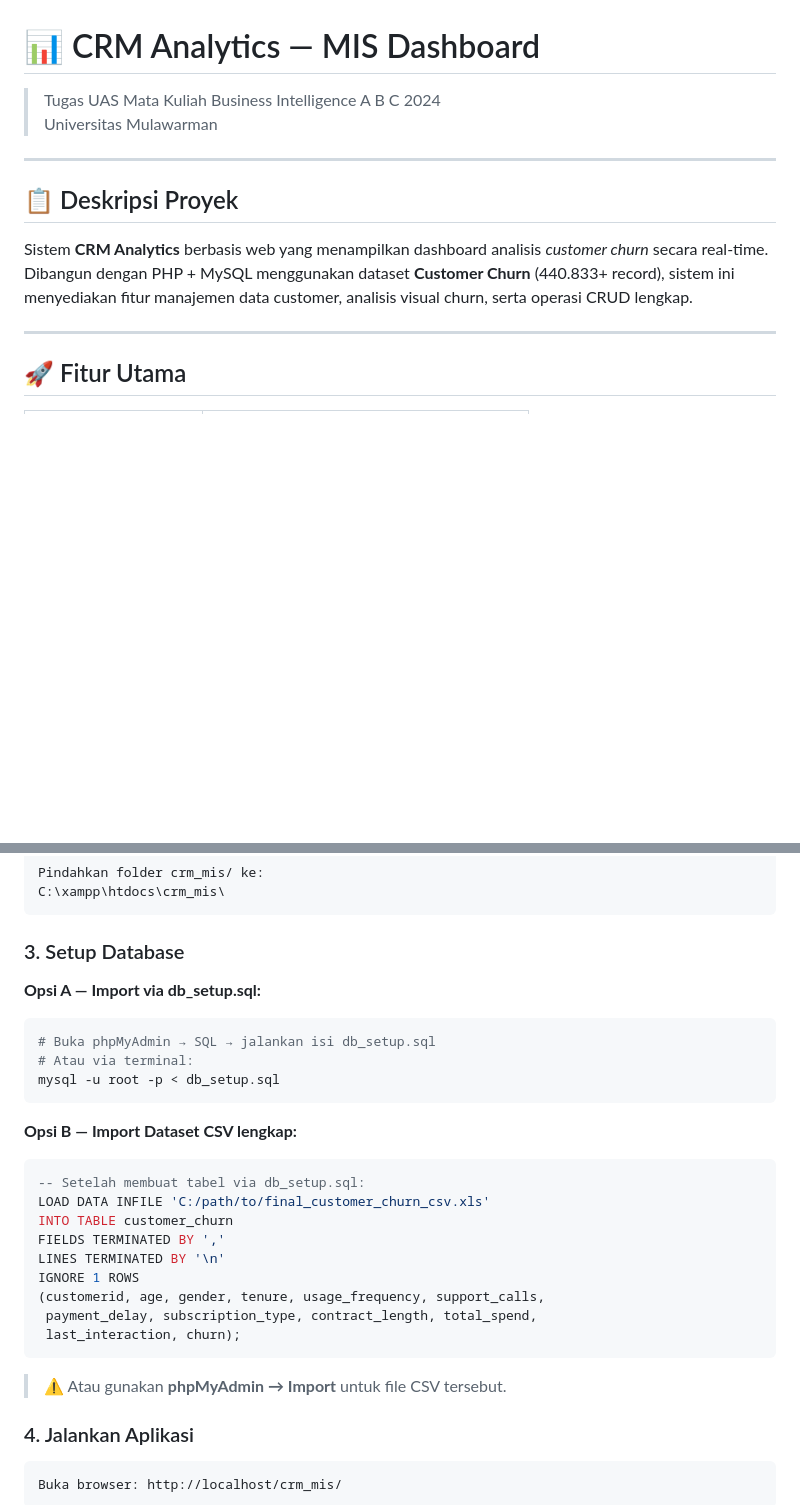
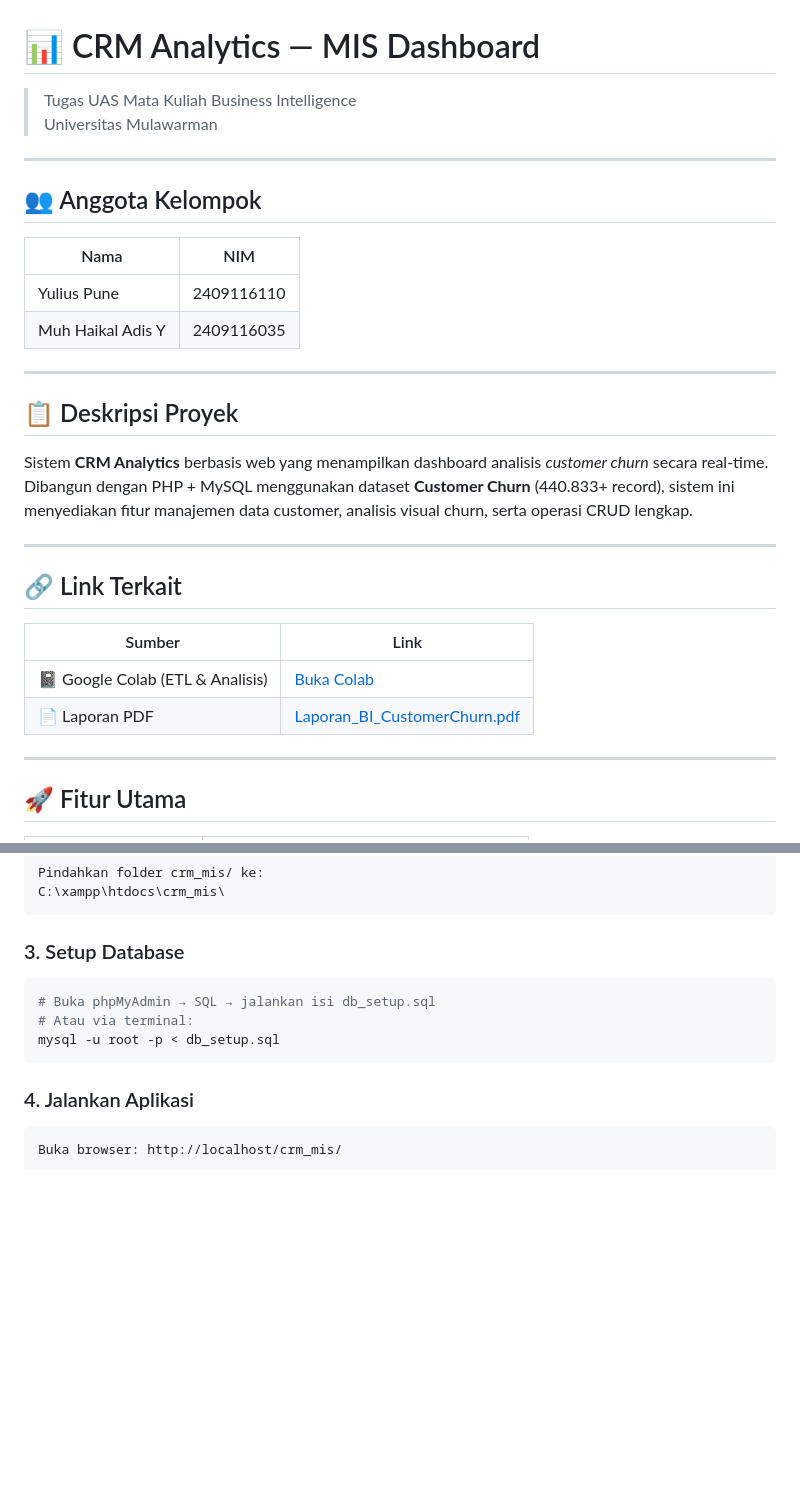
Before and after one commit to Oxcyy/crm-mis-dashboard, a Markdown page: README.md, 2 parts joined by grey strips. Drawn GitHub-style; blank space fills up the shorter version.

````diff
--- a/README.md
+++ b/README.md
@@ -1,12 +1,30 @@
 # 📊 CRM Analytics — MIS Dashboard
-> Tugas UAS Mata Kuliah Business Intelligence A B C 2024
+> Tugas UAS Mata Kuliah Business Intelligence
 > Universitas Mulawarman
+
+---
+
+## 👥 Anggota Kelompok
+
+| Nama | NIM |
+|------|-----|
+| Yulius Pune | 2409116110 |
+| Muh Haikal Adis Y | 2409116035 |
 
 ---
 
 ## 📋 Deskripsi Proyek
 
 Sistem **CRM Analytics** berbasis web yang menampilkan dashboard analisis *customer churn* secara real-time. Dibangun dengan PHP + MySQL menggunakan dataset **Customer Churn** (440.833+ record), sistem ini menyediakan fitur manajemen data customer, analisis visual churn, serta operasi CRUD lengkap.
+
+---
+
+## 🔗 Link Terkait
+
+| Sumber | Link |
+|--------|------|
+| 📓 Google Colab (ETL & Analisis) | [Buka Colab](https://colab.research.google.com/drive/1Zw2bbPkeVkBFmWaBPsrKsxf1vHGgpJTr?usp=sharing) |
+| 📄 Laporan PDF | [Laporan_BI_CustomerChurn.pdf](./Laporan_BI_CustomerChurn.pdf) |
 
 ---
 
@@ -75,28 +95,11 @@ C:\xampp\htdocs\crm_mis\
 ```
 
 ### 3. Setup Database
-
-**Opsi A — Import via db_setup.sql:**
 ```bash
 # Buka phpMyAdmin → SQL → jalankan isi db_setup.sql
 # Atau via terminal:
 mysql -u root -p < db_setup.sql
 ```
-
-**Opsi B — Import Dataset CSV lengkap:**
-```sql
--- Setelah membuat tabel via db_setup.sql:
-LOAD DATA INFILE 'C:/path/to/final_customer_churn_csv.xls'
-INTO TABLE customer_churn
-FIELDS TERMINATED BY ','
-LINES TERMINATED BY '\n'
-IGNORE 1 ROWS
-(customerid, age, gender, tenure, usage_frequency, support_calls,
- payment_delay, subscription_type, contract_length, total_spend,
- last_interaction, churn);
-```
-
-> ⚠️ Atau gunakan **phpMyAdmin → Import** untuk file CSV tersebut.
 
 ### 4. Jalankan Aplikasi
 ```
````
Also changed, not shown: other parts of README.md (+16 -26 lines).
